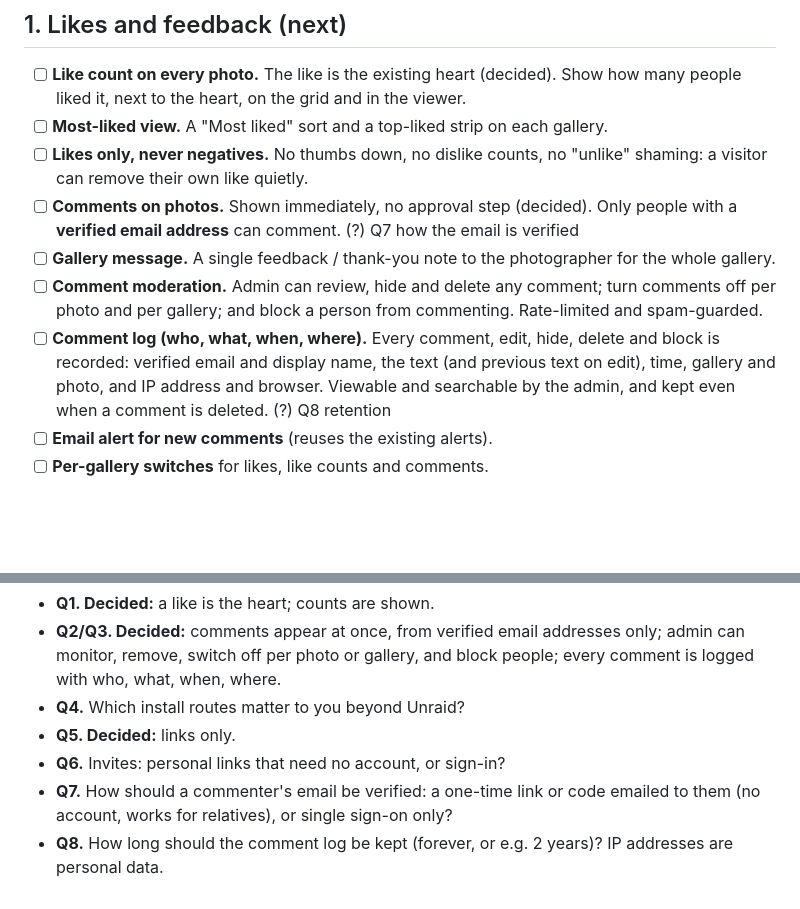
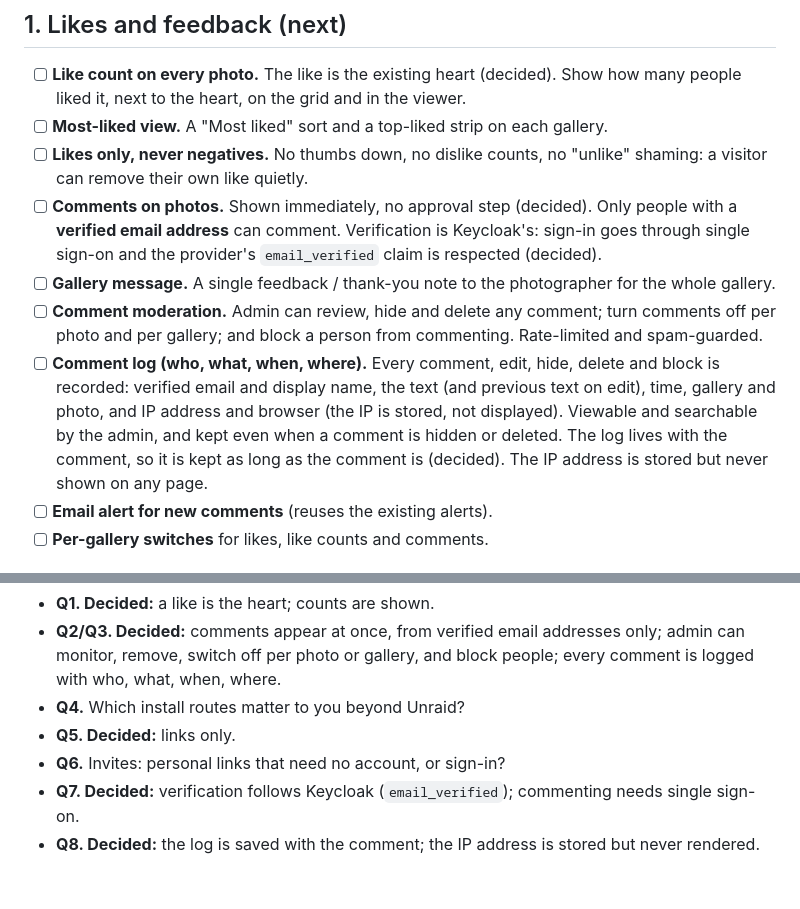
Before and after one commit to Darroll/PhotoGallery, a Markdown page: ROADMAP.md, 2 parts joined by grey strips. Rendered like a GitHub page; blank space fills up the shorter version.

Commit message:
Roadmap: comments verify through Keycloak; log kept with the comment, IP stored not shown
Co-Authored-By: Claude Sonnet 5.5 <noreply@anthropic.com>

```diff
--- a/ROADMAP.md
+++ b/ROADMAP.md
@@ -30,10 +30,10 @@ Legend: [x] done, [ ] to do, (?) waiting for a decision (see "Open questions").
 - [ ] **Like count on every photo.** The like is the existing heart (decided). Show how many people liked it, next to the heart, on the grid and in the viewer.
 - [ ] **Most-liked view.** A "Most liked" sort and a top-liked strip on each gallery.
 - [ ] **Likes only, never negatives.** No thumbs down, no dislike counts, no "unlike" shaming: a visitor can remove their own like quietly.
-- [ ] **Comments on photos.** Shown immediately, no approval step (decided). Only people with a **verified email address** can comment. (?) Q7 how the email is verified
+- [ ] **Comments on photos.** Shown immediately, no approval step (decided). Only people with a **verified email address** can comment. Verification is Keycloak's: sign-in goes through single sign-on and the provider's `email_verified` claim is respected (decided).
 - [ ] **Gallery message.** A single feedback / thank-you note to the photographer for the whole gallery.
 - [ ] **Comment moderation.** Admin can review, hide and delete any comment; turn comments off per photo and per gallery; and block a person from commenting. Rate-limited and spam-guarded.
-- [ ] **Comment log (who, what, when, where).** Every comment, edit, hide, delete and block is recorded: verified email and display name, the text (and previous text on edit), time, gallery and photo, and IP address and browser. Viewable and searchable by the admin, and kept even when a comment is deleted. (?) Q8 retention
+- [ ] **Comment log (who, what, when, where).** Every comment, edit, hide, delete and block is recorded: verified email and display name, the text (and previous text on edit), time, gallery and photo, and IP address and browser (the IP is stored, not displayed). Viewable and searchable by the admin, and kept even when a comment is hidden or deleted. The log lives with the comment, so it is kept as long as the comment is (decided). The IP address is stored but never shown on any page.
 - [ ] **Email alert for new comments** (reuses the existing alerts).
 - [ ] **Per-gallery switches** for likes, like counts and comments.
 
@@ -93,5 +93,5 @@ Answers go here as they are decided.
 - **Q4.** Which install routes matter to you beyond Unraid?
 - **Q5. Decided:** links only.
 - **Q6.** Invites: personal links that need no account, or sign-in?
-- **Q7.** How should a commenter's email be verified: a one-time link or code emailed to them (no account, works for relatives), or single sign-on only?
-- **Q8.** How long should the comment log be kept (forever, or e.g. 2 years)? IP addresses are personal data.
+- **Q7. Decided:** verification follows Keycloak (`email_verified`); commenting needs single sign-on.
+- **Q8. Decided:** the log is saved with the comment; the IP address is stored but never rendered.
```
